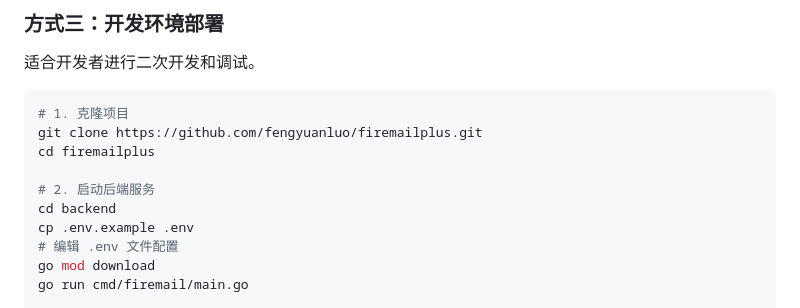
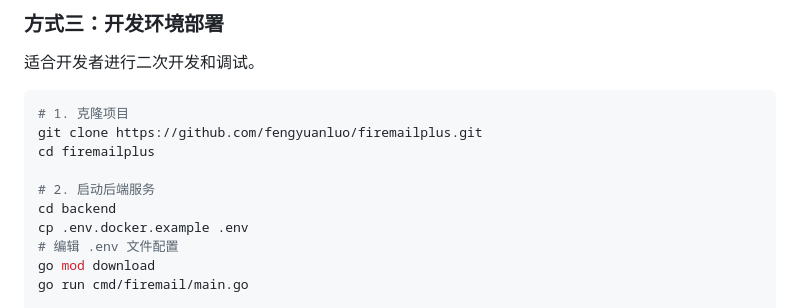
Before and after one commit to fengyuanluo/firemailplus, a Markdown page: README.md, the part around the change. GitHub-like rendering.

Commit message:
修复文档

```diff
--- a/README.md
+++ b/README.md
@@ -151,7 +151,7 @@ cd firemailplus
 
 # 2. 启动后端服务
 cd backend
-cp .env.example .env
+cp .env.docker.example .env
 # 编辑 .env 文件配置
 go mod download
 go run cmd/firemail/main.go
```
